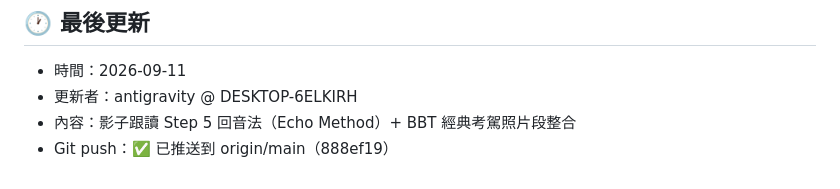
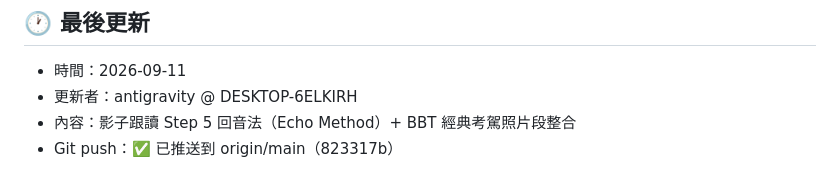
Before and after one commit to xfarbetty-svg/kids-gomoku-go, a Markdown page: handoff.md, the part around the change. GitHub-like rendering.

Commit message:
docs: 回填 handoff.md 最終 commit 雜湊

```diff
--- a/handoff.md
+++ b/handoff.md
@@ -59,4 +59,4 @@
 - 時間：2026-09-11
 - 更新者：antigravity @ DESKTOP-6ELKIRH
 - 內容：影子跟讀 Step 5 回音法（Echo Method）+ BBT 經典考駕照片段整合
-- Git push：✅ 已推送到 origin/main（888ef19）
+- Git push：✅ 已推送到 origin/main（823317b）
```
